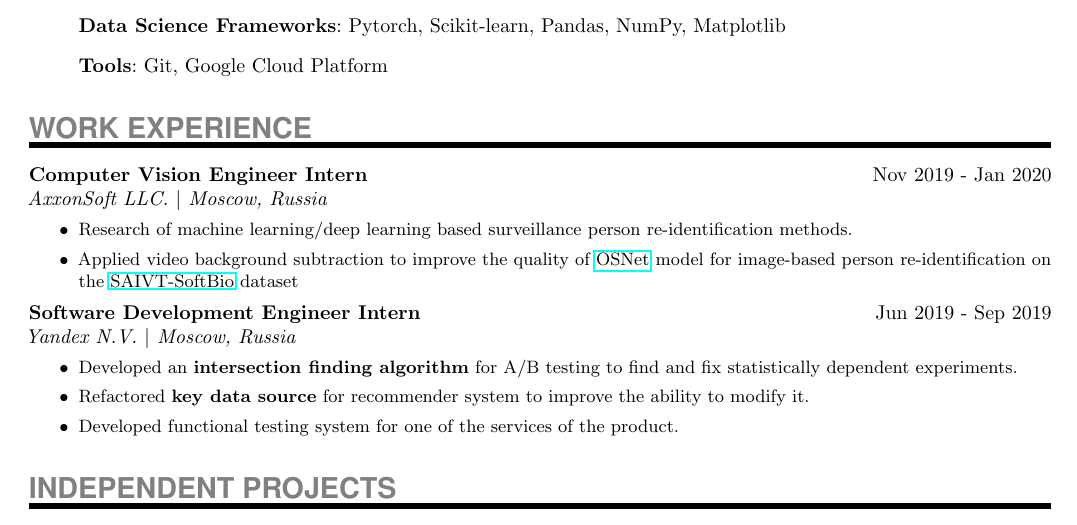
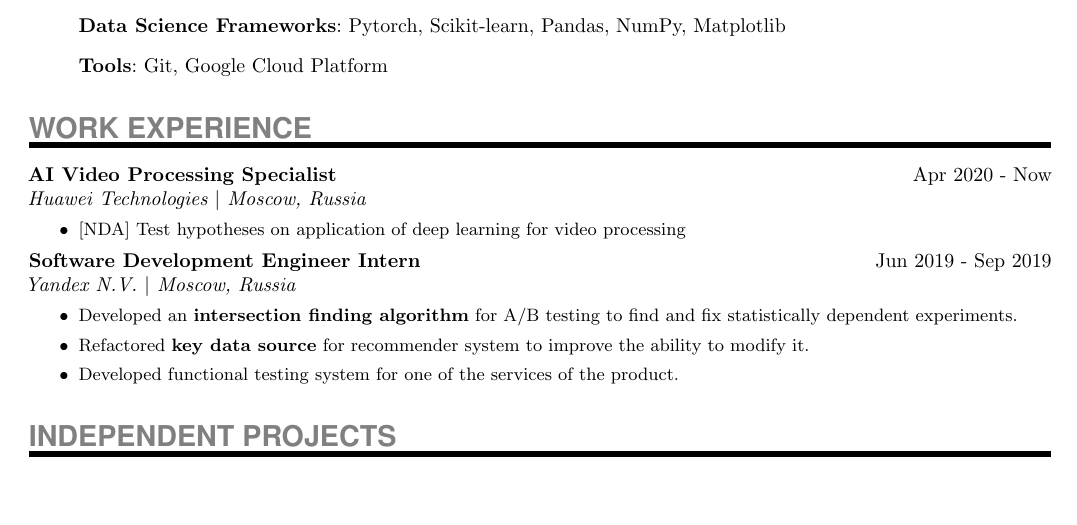
Before and after one commit to DrMatters/DrMatters.github.io, a LaTeX CV (resume/resume_in_tex.tex): part of the page, cut so that both start at the same text, the shorter picture padded with empty space. Compiled offline with pdfLaTeX.

Commit message:
Update resume
* add huawei experience entry

```diff
--- a/resume/resume_in_tex.tex
+++ b/resume/resume_in_tex.tex
@@ -73,13 +73,12 @@
 
 \NewPart{Work experience}{}
 \ExperienceEntry
-{Computer Vision Engineer Intern}
-{Nov 2019 - Jan 2020}
-{AxxonSoft LLC. $\vert$ Moscow, Russia}
+{AI Video Processing Specialist}
+{Apr 2020 - Now}
+{Huawei Technologies $\vert$ Moscow, Russia}
 {
 \begin{itemize}
-	\item{Research of machine learning/deep learning based surveillance person re-identification methods.}
-	\item{Applied video background subtraction to improve the quality of \href{https://arxiv.org/abs/1905.00953}{OSNet} model for image-based person re-identification on the \href{https://researchdata.ands.org.au/saivt-soft-biometric-saivt-softbio/671976}{SAIVT-SoftBio} dataset}
+	\item{[NDA] Test hypotheses on application of deep learning for video processing}
 \end{itemize}
 }
 \ExperienceEntry
```
Also changed, not shown: en_resume.pdf.
